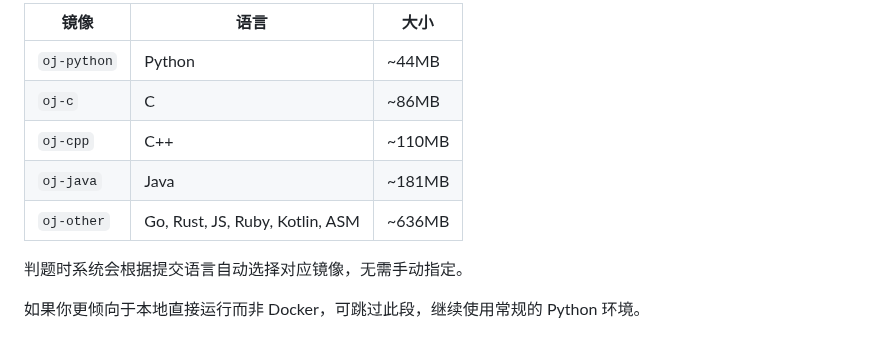
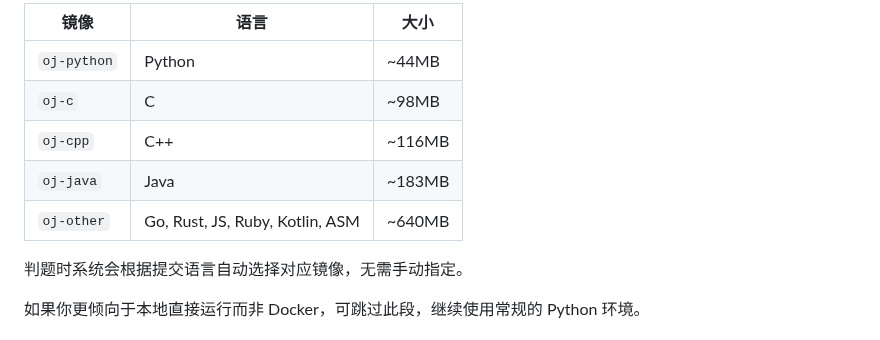
Before and after one commit to alphadamn/guwu-oj, a Markdown page: README.md, the part around the change. GitHub-like rendering.

Commit message:
Update image sizes in README.md

```diff
--- a/README.md
+++ b/README.md
@@ -59,10 +59,10 @@
 | 镜像 | 语言 | 大小 |
 |------|------|------|
 | `oj-python` | Python | ~44MB |
-| `oj-c` | C | ~86MB |
-| `oj-cpp` | C++ | ~110MB |
-| `oj-java` | Java | ~181MB |
-| `oj-other` | Go, Rust, JS, Ruby, Kotlin, ASM | ~636MB |
+| `oj-c` | C | ~98MB |
+| `oj-cpp` | C++ | ~116MB |
+| `oj-java` | Java | ~183MB |
+| `oj-other` | Go, Rust, JS, Ruby, Kotlin, ASM | ~640MB |
 
 判题时系统会根据提交语言自动选择对应镜像，无需手动指定。
 
```
